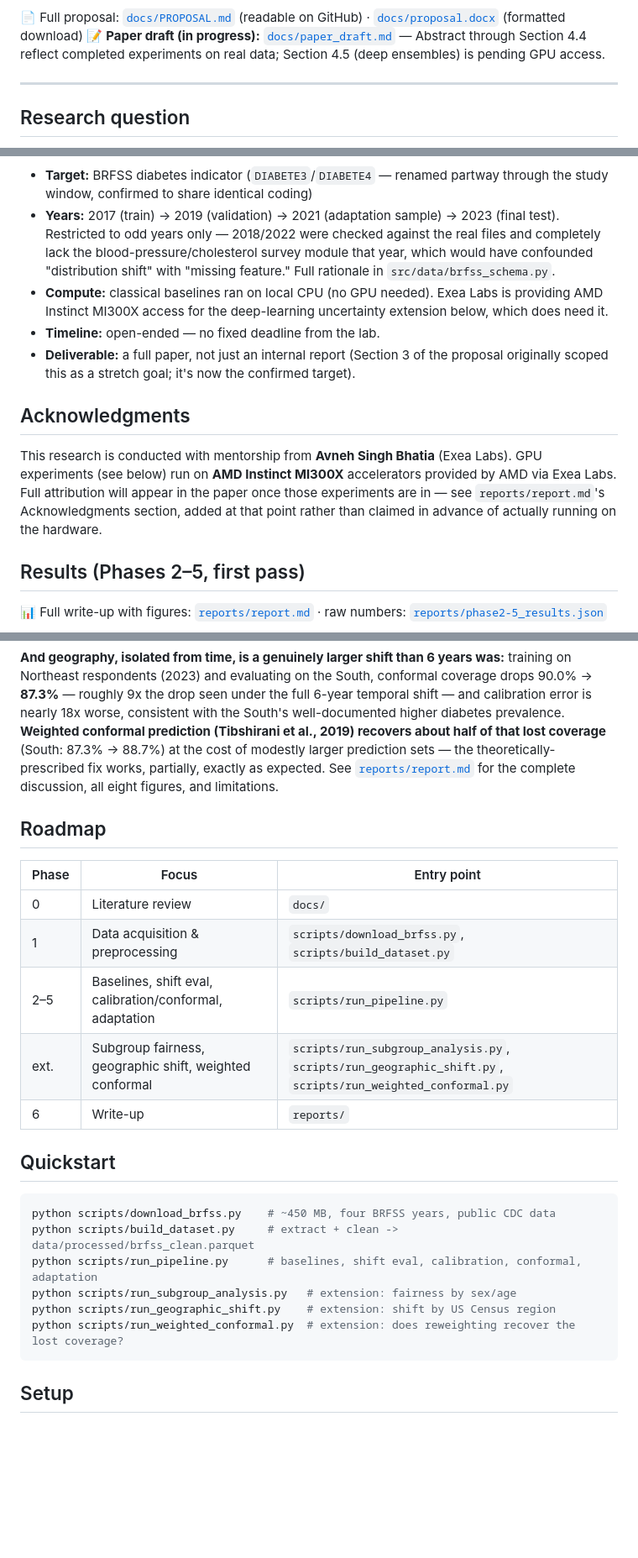
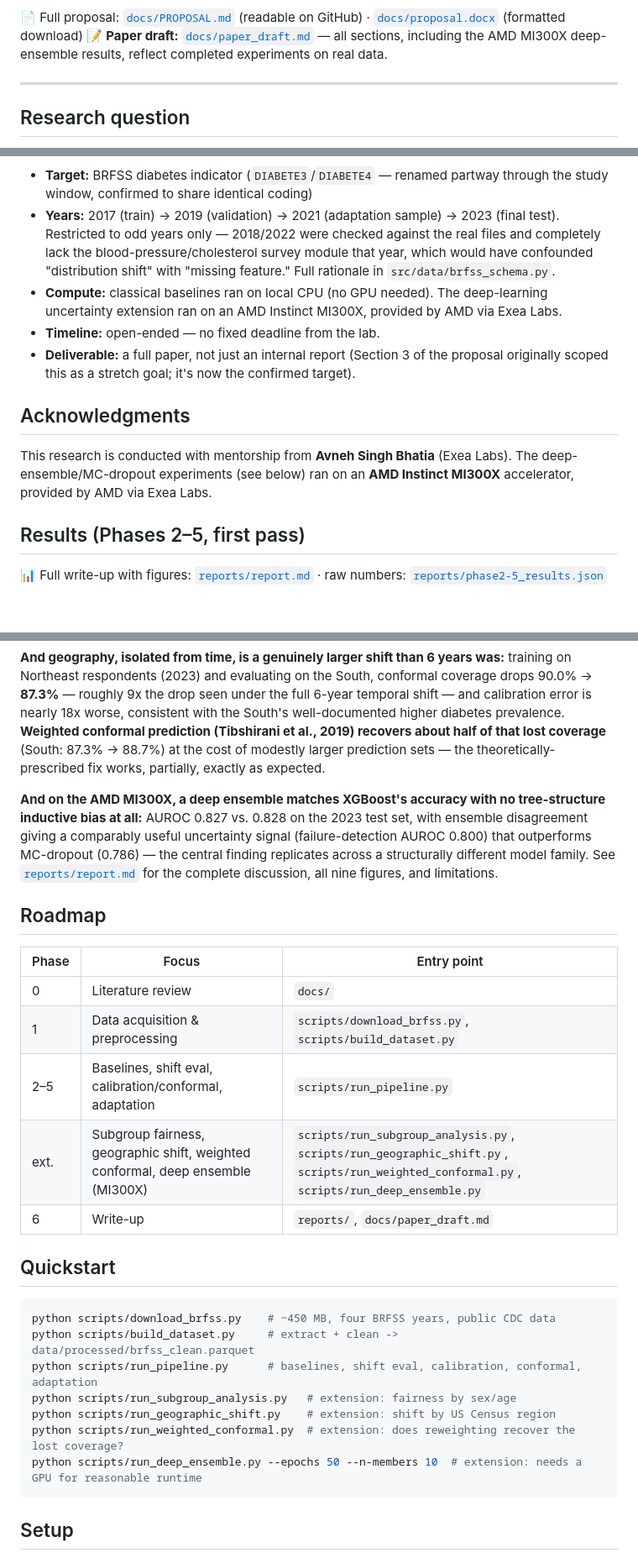
Before and after one commit to Eddiegah/reliable-ml-distribution-shift, a Markdown page: README.md, 3 parts joined by grey strips. Shown at 84% size. Drawn GitHub-style; blank space fills up the shorter version.

````diff
--- a/README.md
+++ b/README.md
@@ -25,7 +25,7 @@ mechanism for flagging unreliable predictions, and lightweight recalibration
 is tested as the fix once shift is detected.
 
 📄 Full proposal: [`docs/PROPOSAL.md`](docs/PROPOSAL.md) (readable on GitHub) · [`docs/proposal.docx`](docs/proposal.docx) (formatted download)
-📝 **Paper draft (in progress):** [`docs/paper_draft.md`](docs/paper_draft.md) — Abstract through Section 4.4 reflect completed experiments on real data; Section 4.5 (deep ensembles) is pending GPU access.
+📝 **Paper draft:** [`docs/paper_draft.md`](docs/paper_draft.md) — all sections, including the AMD MI300X deep-ensemble results, reflect completed experiments on real data.
 
 ---
 
@@ -65,9 +65,9 @@ decisions are made and documented rather than left as open questions:
   against the real files and completely lack the blood-pressure/cholesterol
   survey module that year, which would have confounded "distribution shift"
   with "missing feature." Full rationale in `src/data/brfss_schema.py`.
-- **Compute:** classical baselines ran on local CPU (no GPU needed). Exea
-  Labs is providing AMD Instinct MI300X access for the deep-learning
-  uncertainty extension below, which does need it.
+- **Compute:** classical baselines ran on local CPU (no GPU needed). The
+  deep-learning uncertainty extension ran on an AMD Instinct MI300X,
+  provided by AMD via Exea Labs.
 - **Timeline:** open-ended — no fixed deadline from the lab.
 - **Deliverable:** a full paper, not just an internal report (Section 3 of
   the proposal originally scoped this as a stretch goal; it's now the
@@ -76,11 +76,8 @@ decisions are made and documented rather than left as open questions:
 ## Acknowledgments
 
 This research is conducted with mentorship from **Avneh Singh Bhatia**
-(Exea Labs). GPU experiments (see below) run on **AMD Instinct MI300X**
-accelerators provided by AMD via Exea Labs. Full attribution will appear in
-the paper once those experiments are in — see `reports/report.md`'s
-Acknowledgments section, added at that point rather than claimed in advance
-of actually running on the hardware.
+(Exea Labs). The deep-ensemble/MC-dropout experiments (see below) ran on an
+**AMD Instinct MI300X** accelerator, provided by AMD via Exea Labs.
 
 ## Results (Phases 2–5, first pass)
 
@@ -114,9 +111,15 @@ worse, consistent with the South's well-documented higher diabetes
 prevalence. **Weighted conformal prediction (Tibshirani et al., 2019)
 recovers about half of that lost coverage** (South: 87.3% → 88.7%) at the
 cost of modestly larger prediction sets — the theoretically-prescribed fix
-works, partially, exactly as expected. See
-[`reports/report.md`](reports/report.md) for the complete discussion, all
-eight figures, and limitations.
+works, partially, exactly as expected.
+
+**And on the AMD MI300X, a deep ensemble matches XGBoost's accuracy with no
+tree-structure inductive bias at all:** AUROC 0.827 vs. 0.828 on the 2023
+test set, with ensemble disagreement giving a comparably useful uncertainty
+signal (failure-detection AUROC 0.800) that outperforms MC-dropout (0.786) —
+the central finding replicates across a structurally different model
+family. See [`reports/report.md`](reports/report.md) for the complete
+discussion, all nine figures, and limitations.
 
 ## Roadmap
 
@@ -125,8 +128,8 @@ eight figures, and limitations.
 | 0 | Literature review | `docs/` |
 | 1 | Data acquisition & preprocessing | `scripts/download_brfss.py`, `scripts/build_dataset.py` |
 | 2–5 | Baselines, shift eval, calibration/conformal, adaptation | `scripts/run_pipeline.py` |
-| ext. | Subgroup fairness, geographic shift, weighted conformal | `scripts/run_subgroup_analysis.py`, `scripts/run_geographic_shift.py`, `scripts/run_weighted_conformal.py` |
-| 6 | Write-up | `reports/` |
+| ext. | Subgroup fairness, geographic shift, weighted conformal, deep ensemble (MI300X) | `scripts/run_subgroup_analysis.py`, `scripts/run_geographic_shift.py`, `scripts/run_weighted_conformal.py`, `scripts/run_deep_ensemble.py` |
+| 6 | Write-up | `reports/`, `docs/paper_draft.md` |
 
 ## Quickstart
 
@@ -137,6 +140,7 @@ python scripts/run_pipeline.py      # baselines, shift eval, calibration, confor
 python scripts/run_subgroup_analysis.py   # extension: fairness by sex/age
 python scripts/run_geographic_shift.py    # extension: shift by US Census region
 python scripts/run_weighted_conformal.py  # extension: does reweighting recover the lost coverage?
+python scripts/run_deep_ensemble.py --epochs 50 --n-members 10  # extension: needs a GPU for reasonable runtime
 ```
 
 ## Setup
````
Also changed, not shown: docs/paper_draft.md (+15 -5 lines), reports/report.md (+14 -2 lines), reports/figures/deep_ensemble_comparison.png (added), 2 other files.
